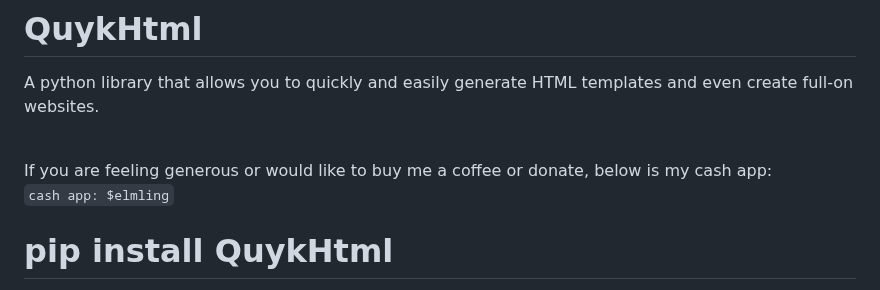
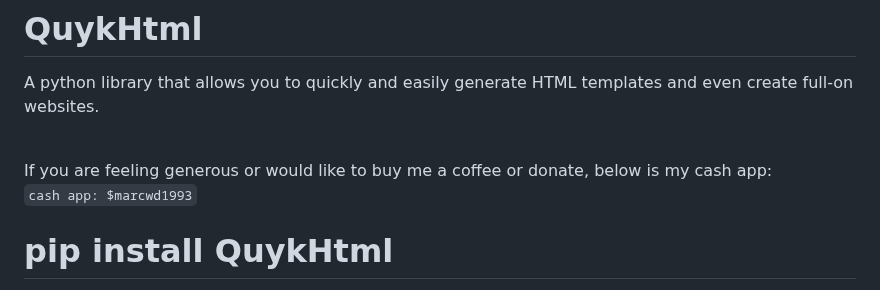
Before and after one commit to mwd1993/QuykHtml, a Markdown page: README.md, the part around the change. Rendered like a GitHub page.

````diff
--- a/README.md
+++ b/README.md
@@ -2,7 +2,7 @@
 A python library that allows you to quickly and easily generate HTML templates and even create full-on websites.<br><br>
 
 If you are feeling generous or would like to buy me a coffee or donate, below is my cash app:
-```cash app: $elmling```
+```cash app: $marcwd1993```
 
 # pip install QuykHtml
 
````
